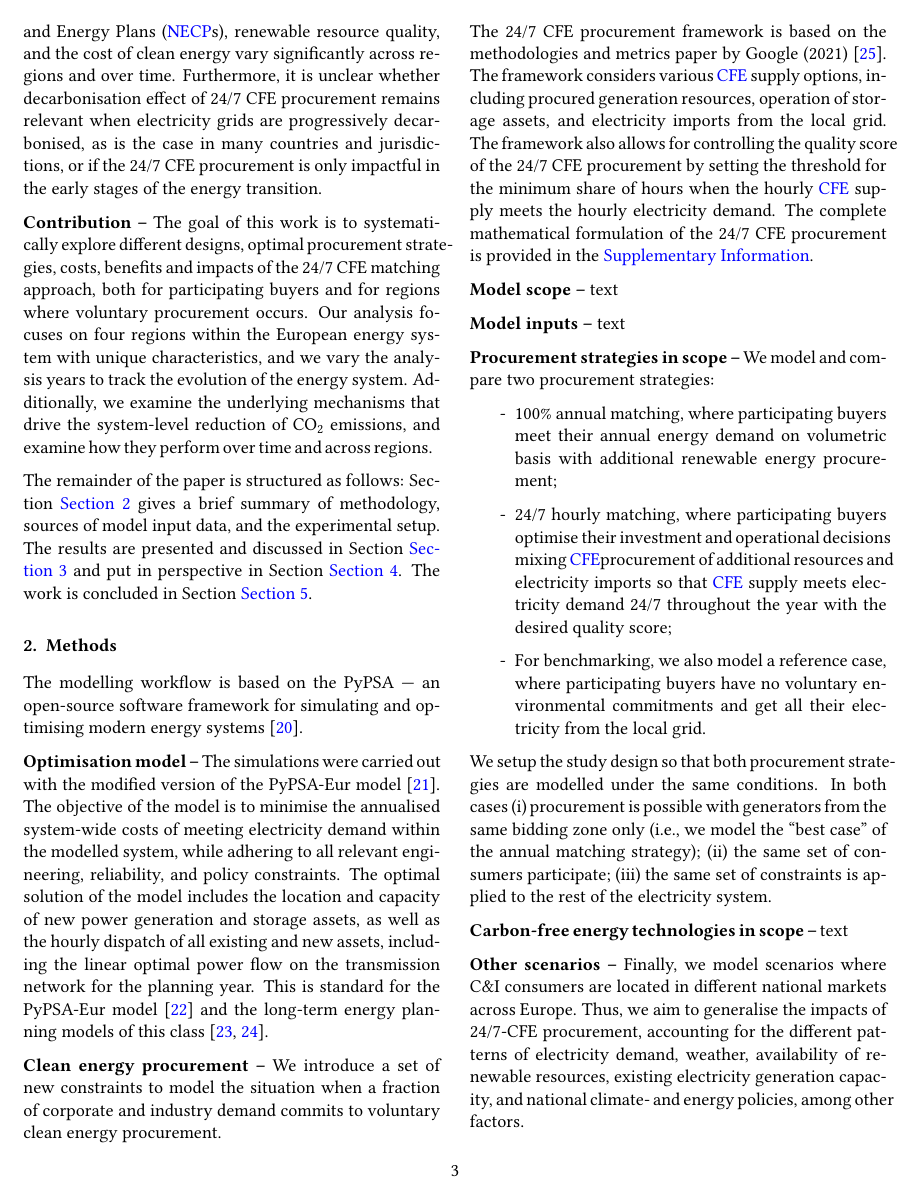
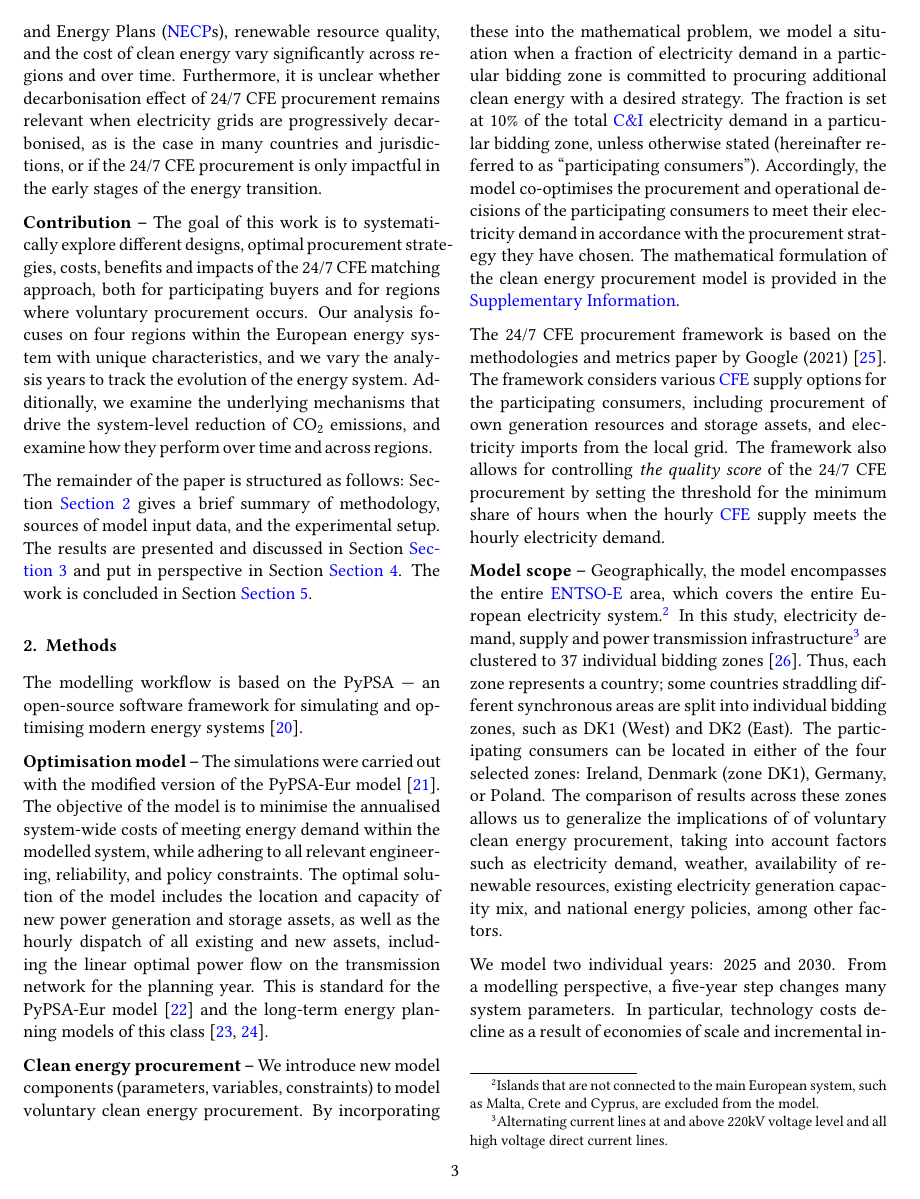
Before and after one commit to Irieo/247-procurement-paper, a LaTeX paper (manuscript/manuscript.tex, which reads manuscript/sections/methods.tex): page 3 of 16 before the commit and page 3 of 17 after it. Compiled offline with pdfLaTeX.

Commit message:
methods: main part of the section

```diff
--- a/manuscript/sections/methods.tex
+++ b/manuscript/sections/methods.tex
@@ -1,29 +1,30 @@
 The modelling workflow is based on the PyPSA --- an open-source software framework for simulating and optimising modern energy systems \cite{brownPyPSAPythonPower2018}.
 
 \textbf{Optimisation model --} The simulations were carried out with the modified version of the PyPSA-Eur model \cite{PyPSA-Eur-github}.
-The objective of the model is to minimise the annualised system-wide costs of meeting electricity demand within the modelled system, while adhering to all relevant engineering, reliability, and policy constraints.
+The objective of the model is to minimise the annualised system-wide costs of meeting energy demand within the modelled system, while adhering to all relevant engineering, reliability, and policy constraints.
 The optimal solution of the model includes the location and capacity of new power generation and storage assets, as well as the hourly dispatch of all existing and new assets, including the linear optimal power flow on the transmission network for the planning year. This is standard for the PyPSA-Eur model \cite{horschPyPSAEurOpenOptimisation2018} and the long-term energy planning models of this class \cite{jenkinsGenX2022, howellsOSeMOSYSOpenSource2011}.
 
-\textbf{Clean energy procurement --} We introduce a set of new constraints to model the situation when a fraction of corporate and industry demand commits to voluntary clean energy procurement. %continue here
+\textbf{Clean energy procurement --} We introduce new model components (parameters, variables, constraints) to model voluntary clean energy procurement.
+By incorporating these into the mathematical problem, we model a situation when a fraction of electricity demand in a particular bidding zone is committed to procuring additional clean energy with a desired strategy.
+The fraction is set at 10\% of the total \gls{ci} electricity demand in a particular bidding zone, unless otherwise stated (hereinafter referred to as \enquote{participating consumers}).
+Accordingly, the model co-optimises the procurement and operational decisions of the participating consumers to meet their electricity demand in accordance with the procurement strategy they have chosen.
+The mathematical formulation of the clean energy procurement model is provided in the \nameref{sec:si}.
 
 The 24/7~CFE procurement framework is based on the methodologies and metrics paper by Google (2021) \cite{google-methodologies}.
-The framework considers various \gls{cfe} supply options, including procured generation resources, operation of storage assets, and electricity imports from the local grid.
-The framework also allows for controlling the quality score of the 24/7~CFE procurement by setting the threshold for the minimum share of hours when the hourly \gls{cfe} supply meets the hourly electricity demand.
-The complete mathematical formulation of the 24/7~CFE procurement is provided in the \nameref{sec:si}.
+The framework considers various \gls{cfe} supply options for the participating consumers, including procurement of own generation resources and storage assets, and electricity imports from the local grid.
+The framework also allows for controlling \textit{the quality score} of the 24/7~CFE procurement by setting the threshold for the minimum share of hours when the hourly \gls{cfe} supply meets the hourly electricity demand.
 
-\textbf{Model scope --} text
-% European electricity system
-% Only electricity sector
-% 4 regions
-% etc.
+\textbf{Model scope --} Geographically, the model encompasses the entire \gls{entsoe} area, which covers the entire European electricity system.\footnote{Islands that are not connected to the main European system, such as Malta, Crete and Cyprus, are excluded from the model.}
+In this study, electricity demand, supply and power transmission infrastructure\footnote{Alternating current lines at and above 220kV voltage level and all high voltage direct current lines.} are clustered to 37 individual bidding zones \cite{PyPSAEur-docs-spatialresolution}.
+Thus, each zone represents a country; some countries straddling different synchronous areas are split into individual bidding zones, such as DK1 (West) and DK2 (East).
+The participating consumers can be located in either of the four selected zones: Ireland, Denmark (zone DK1), Germany, or Poland.
+The comparison of results across these zones allows us to generalize the implications of of voluntary clean energy procurement, taking into account factors such as electricity demand, weather, availability of renewable resources, existing electricity generation capacity mix, and national energy policies, among other factors.
 
-\textbf{Model inputs --} text
-% Technology assumptions
-
+We model two individual years: 2025 and 2030.
+From a modelling perspective, a five-year step changes many system parameters.
+In particular, technology costs decline as a result of economies of scale and incremental innovation, \gls{necp}s become tighter, and some legacy power plants go out of business.
+The problem is solved with a temporal resolution of 2920 snapshots, representing a 3-hourly average of the hourly time-series data.
 
 \textbf{Procurement strategies in scope --} We model and compare two procurement strategies:
 
 \begin{itemize}[-]
-    \item 100\% annual matching, where participating buyers meet their annual energy demand on volumetric basis with additional renewable energy procurement;
-    \item 24/7 hourly matching, where participating buyers optimise their investment and operational decisions mixing \gls{cfe}procurement of additional resources and electricity imports so that \gls{cfe} supply meets electricity demand 24/7 throughout the year with the desired quality score;
-    \item For benchmarking, we also model a reference case, where participating buyers have no voluntary environmental commitments and get all their electricity from the local grid.
@@ -32,4 +36,3 @@ The complete mathematical formulation of the 24/7~CFE procurement is provided in
 We setup the study design so that both procurement strategies are modelled under the same conditions.
 In both cases (i) procurement is possible with generators from the same bidding zone only (i.e., we model the \enquote{best case} of the annual matching strategy); (ii) the same set of consumers participate; (iii) the same set of constraints is applied to the rest of the electricity system.
 
-\textbf{Carbon-free energy technologies in scope --} text
@@ -36,5 +46,2 @@ In both cases (i) procurement is possible with generators from the same bidding
 
 
-\textbf{Other scenarios --}
-Finally, we model scenarios where C\&I consumers are located in different national markets across Europe.
-Thus, we aim to generalise the impacts of 24/7-CFE procurement, accounting for the different patterns of electricity demand, weather, availability of renewable resources, existing electricity generation capacity, and national climate- and energy policies, among other factors.
```
Also changed, not shown: manuscript/paper_247CFE.bib (+28 -0 lines), manuscript/sections/methods.tex (22 more changed lines).
